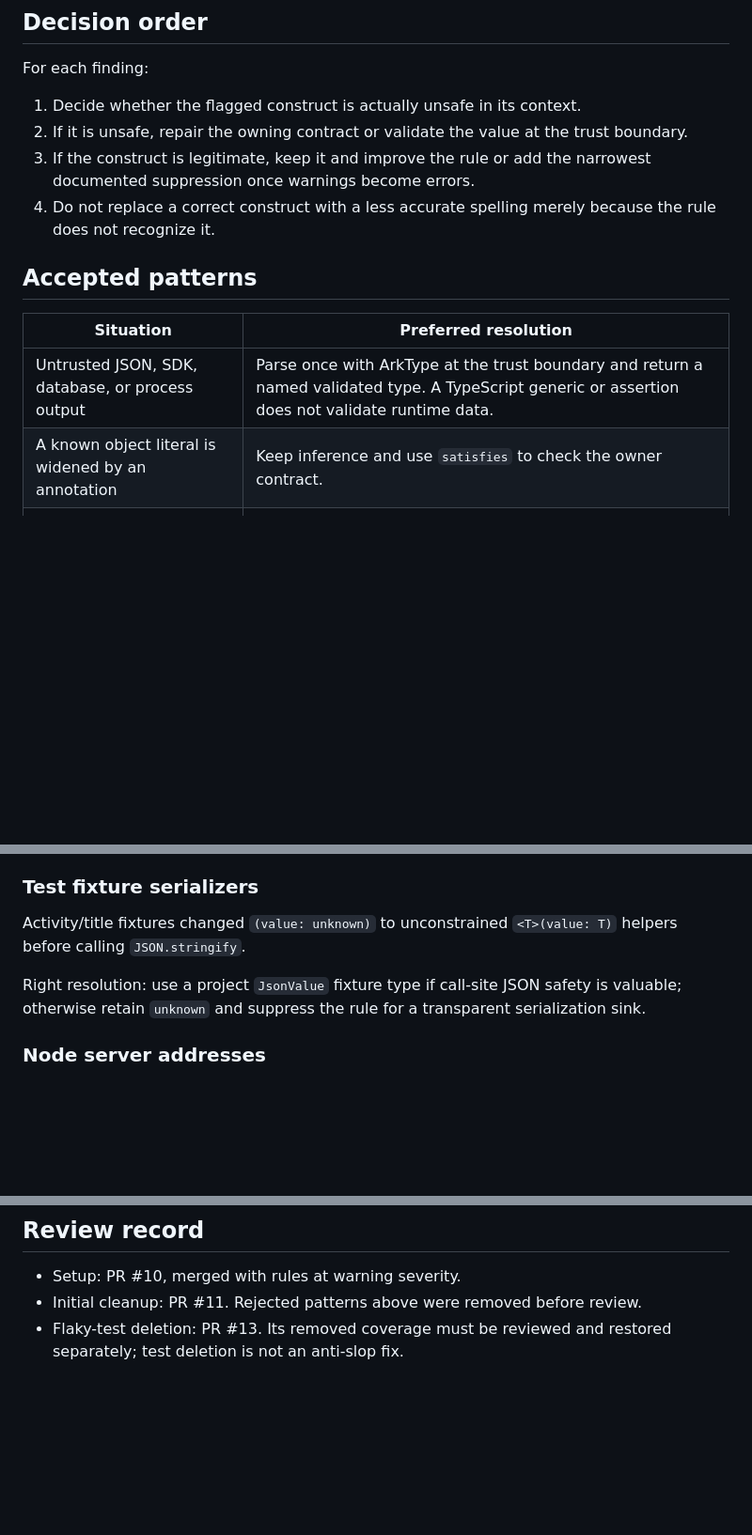
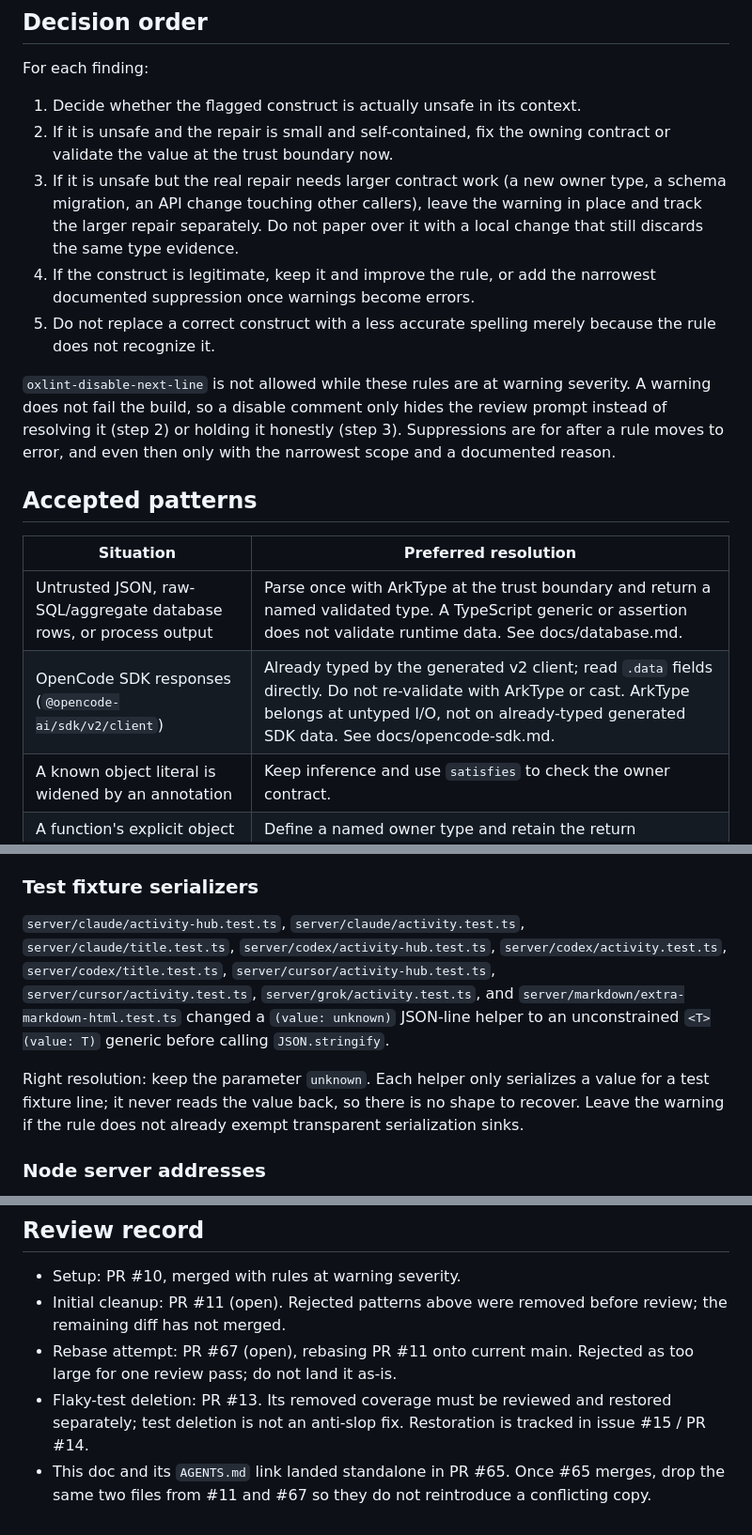
Before and after one commit to JLarky/say-to-me, a Markdown page: docs/anti-slop-migration.md, 3 parts joined by grey strips. Shown at 94% size. GitHub-like rendering; blank space fills up the shorter version.

Commit message:
Address poteto review on anti-slop migration doc
- Split decision-order step 2 into an immediate small-fix path and a
  hold-for-larger-contract-work path, and state that oxlint-disable-next-line
  is not allowed while rules are at warning severity.
- Split the ArkType row: OpenCode SDK responses are already typed by the
  generated v2 client and should never be re-validated or cast, per
  docs/opencode-sdk.md. ArkType stays for untyped I/O, per docs/database.md.
- Replace the nonexistent JsonValue type with the actual ten rejected fixture
  files, and drop the suggestion to suppress the rule.
- Update the review record: PR #11 and rebase PR #67 are both still open (67
  rejected as too large), flaky-test restoration is issue #15 / PR #14, and
  note that #11/#67 should drop this doc + AGENTS.md link once #65 merges.

Co-Authored-By: Claude Sonnet 5 <noreply@anthropic.com>

```diff
--- a/docs/anti-slop-migration.md
+++ b/docs/anti-slop-migration.md
@@ -10,18 +10,29 @@ focused suppression.
 For each finding:
 
 1. Decide whether the flagged construct is actually unsafe in its context.
-2. If it is unsafe, repair the owning contract or validate the value at the trust
-   boundary.
-3. If the construct is legitimate, keep it and improve the rule or add the
+2. If it is unsafe and the repair is small and self-contained, fix the owning
+   contract or validate the value at the trust boundary now.
+3. If it is unsafe but the real repair needs larger contract work (a new owner
+   type, a schema migration, an API change touching other callers), leave the
+   warning in place and track the larger repair separately. Do not paper over
+   it with a local change that still discards the same type evidence.
+4. If the construct is legitimate, keep it and improve the rule, or add the
    narrowest documented suppression once warnings become errors.
-4. Do not replace a correct construct with a less accurate spelling merely because
+5. Do not replace a correct construct with a less accurate spelling merely because
    the rule does not recognize it.
+
+`oxlint-disable-next-line` is not allowed while these rules are at warning
+severity. A warning does not fail the build, so a disable comment only hides the
+review prompt instead of resolving it (step 2) or holding it honestly (step 3).
+Suppressions are for after a rule moves to error, and even then only with the
+narrowest scope and a documented reason.
 
 ## Accepted patterns
 
 | Situation                                                            | Preferred resolution                                                                                                                                                                                                                           |
 | -------------------------------------------------------------------- | ---------------------------------------------------------------------------------------------------------------------------------------------------------------------------------------------------------------------------------------------- |
-| Untrusted JSON, SDK, database, or process output                     | Parse once with ArkType at the trust boundary and return a named validated type. A TypeScript generic or assertion does not validate runtime data.                                                                                             |
+| Untrusted JSON, raw-SQL/aggregate database rows, or process output   | Parse once with ArkType at the trust boundary and return a named validated type. A TypeScript generic or assertion does not validate runtime data. See docs/database.md.                                                                       |
+| OpenCode SDK responses (`@opencode-ai/sdk/v2/client`)                | Already typed by the generated v2 client; read `.data` fields directly. Do not re-validate with ArkType or cast. ArkType belongs at untyped I/O, not on already-typed generated SDK data. See docs/opencode-sdk.md.                            |
 | A known object literal is widened by an annotation                   | Keep inference and use `satisfies` to check the owner contract.                                                                                                                                                                                |
 | A function's explicit object return type is useful API documentation | Define a named owner type and retain the return annotation. Do not delete the contract just to preserve inference.                                                                                                                             |
 | A caught or rejected value                                           | Keep it `unknown`. Narrow only before inspecting properties, using a schema or a focused type guard. A callback that only rethrows the value needs no invented generic type.                                                                   |
@@ -66,12 +77,18 @@ that do not inspect the error.
 
 ### Test fixture serializers
 
-Activity/title fixtures changed `(value: unknown)` to unconstrained `<T>(value: T)`
-helpers before calling `JSON.stringify`.
+`server/claude/activity-hub.test.ts`, `server/claude/activity.test.ts`,
+`server/claude/title.test.ts`, `server/codex/activity-hub.test.ts`,
+`server/codex/activity.test.ts`, `server/codex/title.test.ts`,
+`server/cursor/activity-hub.test.ts`, `server/cursor/activity.test.ts`,
+`server/grok/activity.test.ts`, and `server/markdown/extra-markdown-html.test.ts`
+changed a `(value: unknown)` JSON-line helper to an unconstrained `<T>(value: T)`
+generic before calling `JSON.stringify`.
 
-Right resolution: use a project `JsonValue` fixture type if call-site JSON safety
-is valuable; otherwise retain `unknown` and suppress the rule for a transparent
-serialization sink.
+Right resolution: keep the parameter `unknown`. Each helper only serializes a
+value for a test fixture line; it never reads the value back, so there is no
+shape to recover. Leave the warning if the rule does not already exempt
+transparent serialization sinks.
 
 ### Node server addresses
 
@@ -121,6 +138,13 @@ work is ready rather than overstating safety in a comment.
 ## Review record
 
 - Setup: PR #10, merged with rules at warning severity.
-- Initial cleanup: PR #11. Rejected patterns above were removed before review.
+- Initial cleanup: PR #11 (open). Rejected patterns above were removed before
+  review; the remaining diff has not merged.
+- Rebase attempt: PR #67 (open), rebasing PR #11 onto current main. Rejected as
+  too large for one review pass; do not land it as-is.
 - Flaky-test deletion: PR #13. Its removed coverage must be reviewed and restored
-  separately; test deletion is not an anti-slop fix.
+  separately; test deletion is not an anti-slop fix. Restoration is tracked in
+  issue #15 / PR #14.
+- This doc and its `AGENTS.md` link landed standalone in PR #65. Once #65 merges,
+  drop the same two files from #11 and #67 so they do not reintroduce a
+  conflicting copy.
```
Also changed, not shown: other parts of docs/anti-slop-migration.md (+1 -1 lines).
